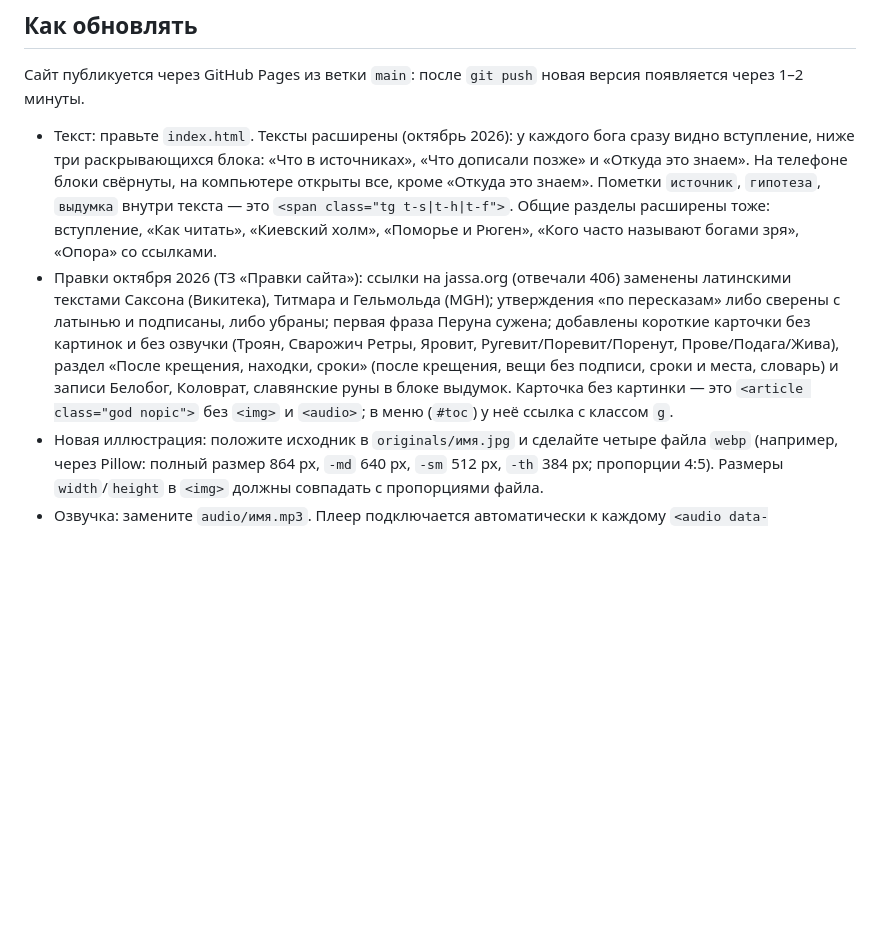
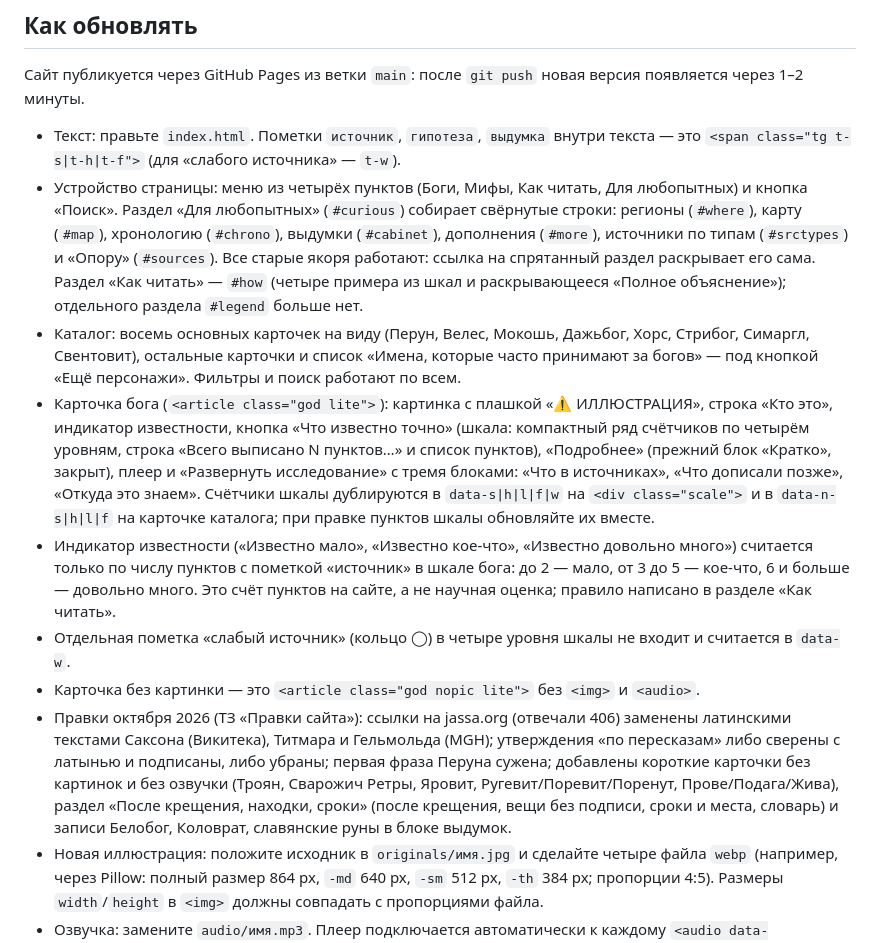
Before and after one commit to shleenkov88/slavic-gods, a Markdown page: README.md, the part around one of its changes. Drawn GitHub-style; blank space fills up the shorter version.

```diff
--- a/README.md
+++ b/README.md
@@ -29,8 +32,14 @@ https://shleenkov88.github.io/slavic-gods/
 
 Сайт публикуется через GitHub Pages из ветки `main`: после `git push` новая версия появляется через 1–2 минуты.
 
-- Текст: правьте `index.html`. Тексты расширены (октябрь 2026): у каждого бога сразу видно вступление, ниже три раскрывающихся блока: «Что в источниках», «Что дописали позже» и «Откуда это знаем». На телефоне блоки свёрнуты, на компьютере открыты все, кроме «Откуда это знаем». Пометки `источник`, `гипотеза`, `выдумка` внутри текста — это `<span class="tg t-s|t-h|t-f">`. Общие разделы расширены тоже: вступление, «Как читать», «Киевский холм», «Поморье и Рюген», «Кого часто называют богами зря», «Опора» со ссылками.
-- Правки октября 2026 (ТЗ «Правки сайта»): ссылки на jassa.org (отвечали 406) заменены латинскими текстами Саксона (Викитека), Титмара и Гельмольда (MGH); утверждения «по пересказам» либо сверены с латынью и подписаны, либо убраны; первая фраза Перуна сужена; добавлены короткие карточки без картинок и без озвучки (Троян, Сварожич Ретры, Яровит, Ругевит/Поревит/Поренут, Прове/Подага/Жива), раздел «После крещения, находки, сроки» (после крещения, вещи без подписи, сроки и места, словарь) и записи Белобог, Коловрат, славянские руны в блоке выдумок. Карточка без картинки — это `<article class="god nopic">` без `<img>` и `<audio>`; в меню (`#toc`) у неё ссылка с классом `g`.
+- Текст: правьте `index.html`. Пометки `источник`, `гипотеза`, `выдумка` внутри текста — это `<span class="tg t-s|t-h|t-f">` (для «слабого источника» — `t-w`).
+- Устройство страницы: меню из четырёх пунктов (Боги, Мифы, Как читать, Для любопытных) и кнопка «Поиск». Раздел «Для любопытных» (`#curious`) собирает свёрнутые строки: регионы (`#where`), карту (`#map`), хронологию (`#chrono`), выдумки (`#cabinet`), дополнения (`#more`), источники по типам (`#srctypes`) и «Опору» (`#sources`). Все старые якоря работают: ссылка на спрятанный раздел раскрывает его сама. Раздел «Как читать» — `#how` (четыре примера из шкал и раскрывающееся «Полное объяснение»); отдельного раздела `#legend` больше нет.
+- Каталог: восемь основных карточек на виду (Перун, Велес, Мокошь, Дажьбог, Хорс, Стрибог, Симаргл, Свентовит), остальные карточки и список «Имена, которые часто принимают за богов» — под кнопкой «Ещё персонажи». Фильтры и поиск работают по всем.
+- Карточка бога (`<article class="god lite">`): картинка с плашкой «⚠️ ИЛЛЮСТРАЦИЯ», строка «Кто это», индикатор известности, кнопка «Что известно точно» (шкала: компактный ряд счётчиков по четырём уровням, строка «Всего выписано N пунктов…» и список пунктов), «Подробнее» (прежний блок «Кратко», закрыт), плеер и «Развернуть исследование» с тремя блоками: «Что в источниках», «Что дописали позже», «Откуда это знаем». Счётчики шкалы дублируются в `data-s|h|l|f|w` на `<div class="scale">` и в `data-n-s|h|l|f` на карточке каталога; при правке пунктов шкалы обновляйте их вместе.
+- Индикатор известности («Известно мало», «Известно кое-что», «Известно довольно много») считается только по числу пунктов с пометкой «источник» в шкале бога: до 2 — мало, от 3 до 5 — кое-что, 6 и больше — довольно много. Это счёт пунктов на сайте, а не научная оценка; правило написано в разделе «Как читать».
+- Отдельная пометка «слабый источник» (кольцо ◯) в четыре уровня шкалы не входит и считается в `data-w`.
+- Карточка без картинки — это `<article class="god nopic lite">` без `<img>` и `<audio>`.
+- Правки октября 2026 (ТЗ «Правки сайта»): ссылки на jassa.org (отвечали 406) заменены латинскими текстами Саксона (Викитека), Титмара и Гельмольда (MGH); утверждения «по пересказам» либо сверены с латынью и подписаны, либо убраны; первая фраза Перуна сужена; добавлены короткие карточки без картинок и без озвучки (Троян, Сварожич Ретры, Яровит, Ругевит/Поревит/Поренут, Прове/Подага/Жива), раздел «После крещения, находки, сроки» (после крещения, вещи без подписи, сроки и места, словарь) и записи Белобог, Коловрат, славянские руны в блоке выдумок.
 - Новая иллюстрация: положите исходник в `originals/имя.jpg` и сделайте четыре файла `webp` (например, через Pillow: полный размер 864 px, `-md` 640 px, `-sm` 512 px, `-th` 384 px; пропорции 4:5). Размеры `width`/`height` в `<img>` должны совпадать с пропорциями файла.
 - Озвучка: замените `audio/имя.mp3`. Плеер подключается автоматически к каждому `<audio data-title="...">`.
 - Если меняете картинку, которая уже опубликована, добавьте к имени в разметке `?v=2`, чтобы браузеры не показывали старую.
```
Also changed, not shown: other parts of README.md (+7 -4 lines).
